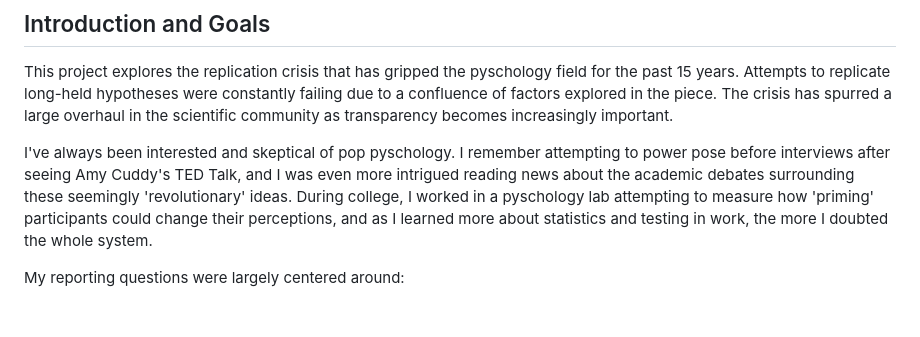
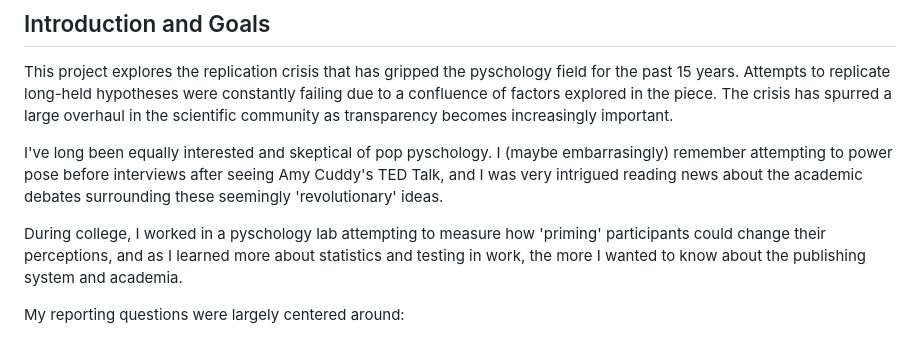
Before and after one commit to cj-robinson/psych-replication, a Markdown page: README.md, the part around the change. GitHub-like rendering; blank space fills up the shorter version.

```diff
--- a/README.md
+++ b/README.md
@@ -8,7 +8,9 @@ This was an assignment for our Data Studio class at Columbia Journalism School's
 
 This project explores the replication crisis that has gripped the pyschology field for the past 15 years. Attempts to replicate long-held hypotheses were constantly failing due to a confluence of factors explored in the piece. The crisis has spurred a large overhaul in the scientific community as transparency becomes increasingly important.
 
-I've always been interested and skeptical of pop pyschology. I remember attempting to power pose before interviews after seeing Amy Cuddy's TED Talk, and I was even more intrigued reading news about the academic debates surrounding these seemingly 'revolutionary' ideas. During college, I worked in a pyschology lab attempting to measure how 'priming' participants could change their perceptions, and as I learned more about statistics and testing in work, the more I doubted the whole system.
+I've long been equally interested and skeptical of pop pyschology. I (maybe embarrasingly) remember attempting to power pose before interviews after seeing Amy Cuddy's TED Talk, and I was very intrigued reading news about the academic debates surrounding these seemingly 'revolutionary' ideas.
+
+During college, I worked in a pyschology lab attempting to measure how 'priming' participants could change their perceptions, and as I learned more about statistics and testing in work, the more I wanted to know about the publishing system and academia.
 
 My reporting questions were largely centered around:
 1. Just how bad is the replication crisis and how can we measure it?
```
